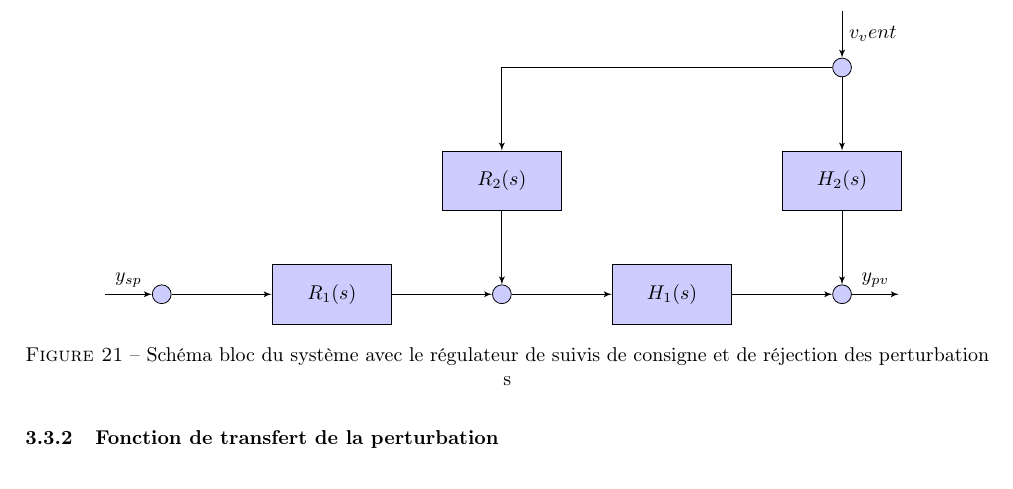
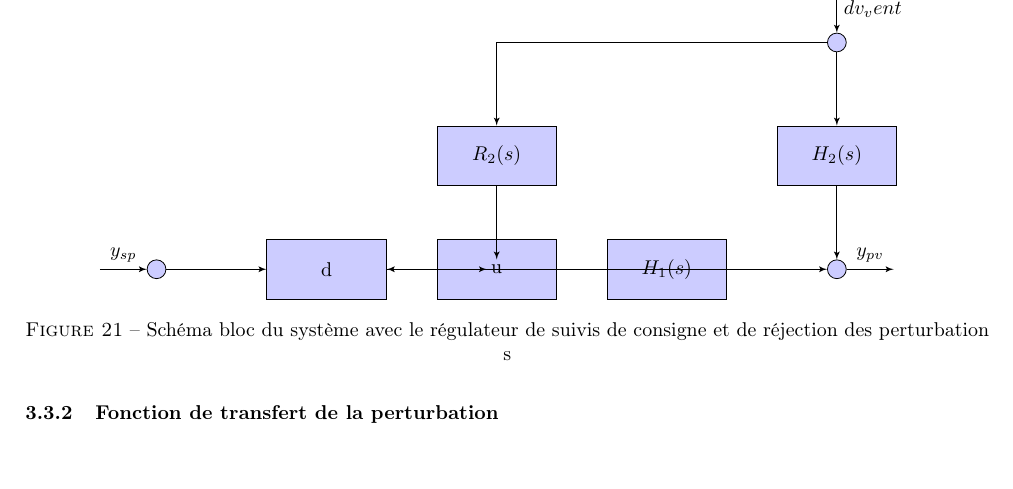
Before and after one commit to EmileAlbert/Rapport_Autom, a LaTeX document (Rapport.tex, which reads Seance_2_SCH.tex): part of page 27 of 29, cut so that both start at the same text. Compiled offline with pdfLaTeX.

Commit message:
Modify schematic

```diff
--- a/Seance_2_SCH.tex
+++ b/Seance_2_SCH.tex
@@ -23,6 +23,9 @@
 		\node [sum, above of=system2, node distance=2cm] (sum4) {};
 		\node [input, name=input2, above of=sum4, node distance=1cm]{};
 
+		\node [block, left of=system1, node distance=3cm] (system1) {u};
+		\node [block, left of=system1, node distance=3cm] (system1) {d};
+
         % Basic Flow
         \draw [->] (input) -- node [name=a] {$y_{sp}$}(sum);
         \draw [->] (sum) -- (regulator1);
@@ -34,7 +37,7 @@
         \draw [->] (regulator2) -- (sum2);
         \draw [->] (system2) --(sum3);
         \draw [->] (sum4) --(system2);
-        \draw [->] (input2) -- node [name=d] {$v_vent$}(sum4);
+        \draw [->] (input2) -- node [name=d] {$d     v_vent$}(sum4);
 
         \node [tmp, above of=regulator2, node distance=2cm] (link_tmp) {};
         \draw (sum4) -- (link_tmp);
```
